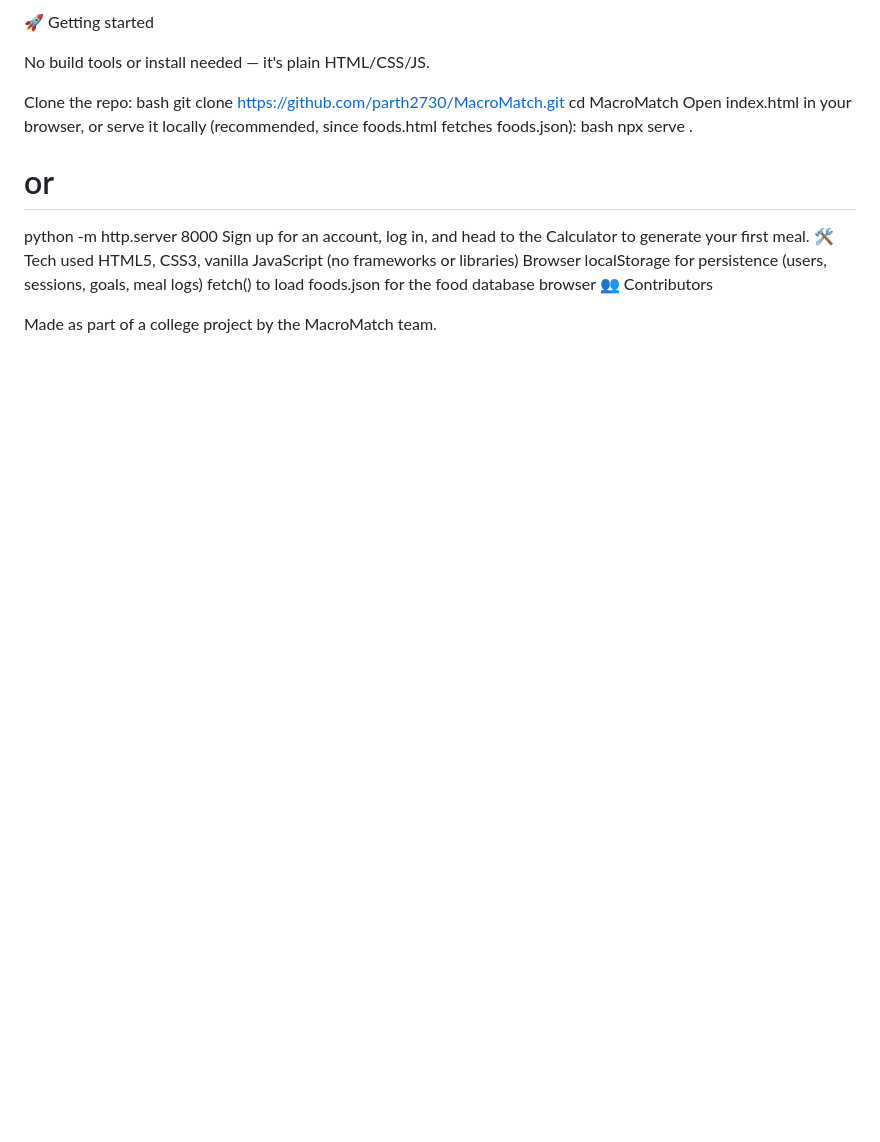
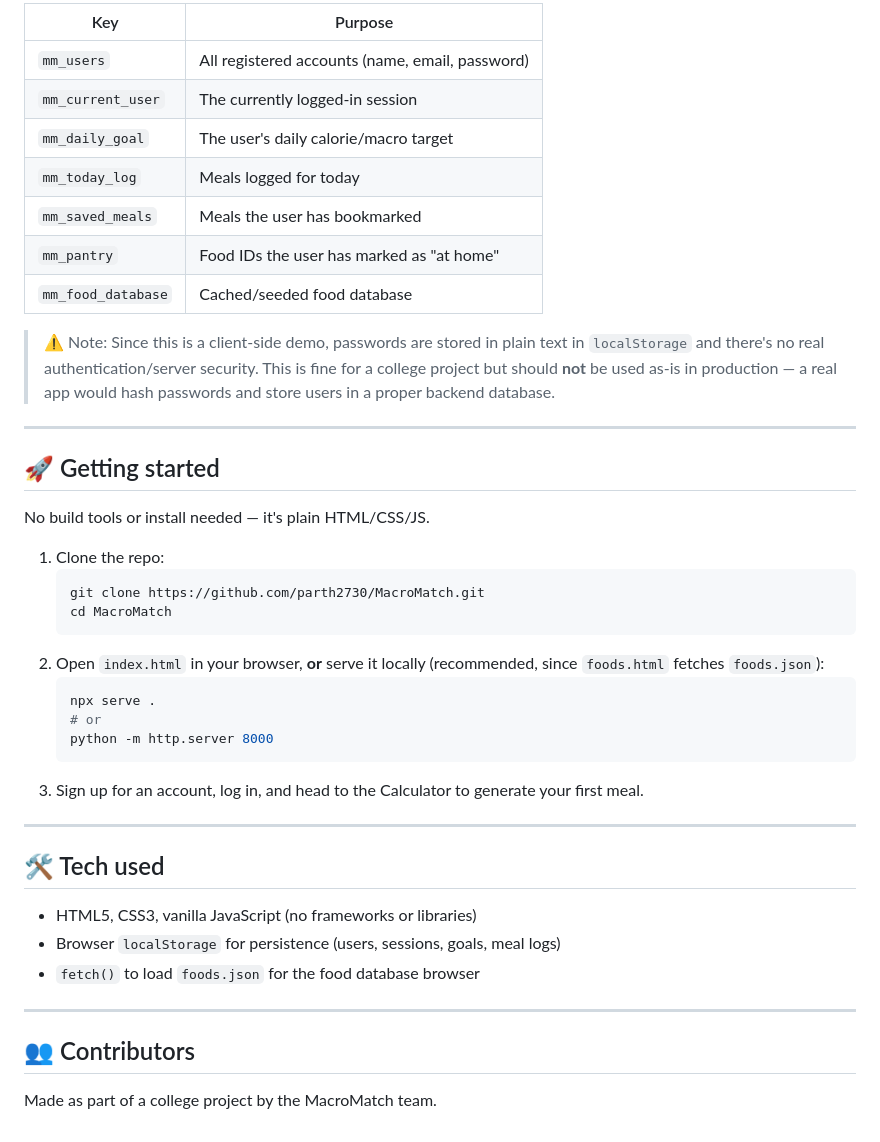
Before and after one commit to parth2730/MacroMatch, a Markdown page: README.md, the part around one of its changes. Drawn GitHub-style; blank space fills up the shorter version.

````diff
--- a/README.md
+++ b/README.md
@@ -69,22 +77,45 @@ mm_food_database	Cached/seeded food database
 
-🚀 Getting started
+| Key                  | Purpose                                      |
+|-----------------------|-----------------------------------------------|
+| `mm_users`             | All registered accounts (name, email, password) |
+| `mm_current_user`      | The currently logged-in session               |
+| `mm_daily_goal`        | The user's daily calorie/macro target          |
+| `mm_today_log`         | Meals logged for today                          |
+| `mm_saved_meals`       | Meals the user has bookmarked                   |
+| `mm_pantry`            | Food IDs the user has marked as "at home"       |
+| `mm_food_database`     | Cached/seeded food database                     |
+
+> ⚠️ Note: Since this is a client-side demo, passwords are stored in plain text in `localStorage` and there's no real authentication/server security. This is fine for a college project but should **not** be used as-is in production — a real app would hash passwords and store users in a proper backend database.
+
+---
+
+## 🚀 Getting started
 
 No build tools or install needed — it's plain HTML/CSS/JS.
 
-Clone the repo:
-bash
+1. Clone the repo:
+   ```bash
    git clone https://github.com/parth2730/MacroMatch.git
    cd MacroMatch
-Open index.html in your browser, or serve it locally (recommended, since foods.html fetches foods.json):
-bash
+   ```
+2. Open `index.html` in your browser, **or** serve it locally (recommended, since `foods.html` fetches `foods.json`):
+   ```bash
    npx serve .
    # or
    python -m http.server 8000
-Sign up for an account, log in, and head to the Calculator to generate your first meal.
-🛠️ Tech used
-HTML5, CSS3, vanilla JavaScript (no frameworks or libraries)
-Browser localStorage for persistence (users, sessions, goals, meal logs)
-fetch() to load foods.json for the food database browser
-👥 Contributors
+   ```
+3. Sign up for an account, log in, and head to the Calculator to generate your first meal.
+
+---
+
+## 🛠️ Tech used
+
+- HTML5, CSS3, vanilla JavaScript (no frameworks or libraries)
+- Browser `localStorage` for persistence (users, sessions, goals, meal logs)
+- `fetch()` to load `foods.json` for the food database browser
+
+---
+
+## 👥 Contributors
 
 Made as part of a college project by the MacroMatch team.
````
Also changed, not shown: other parts of README.md (+41 -33 lines).
